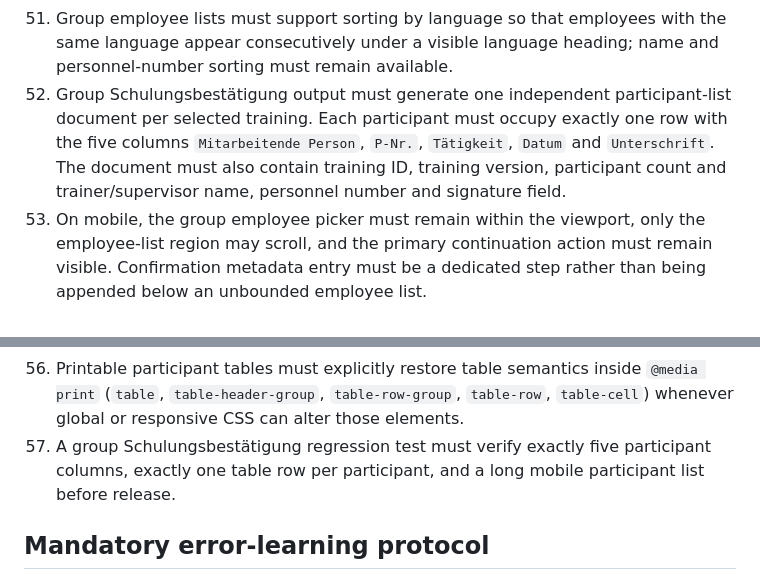
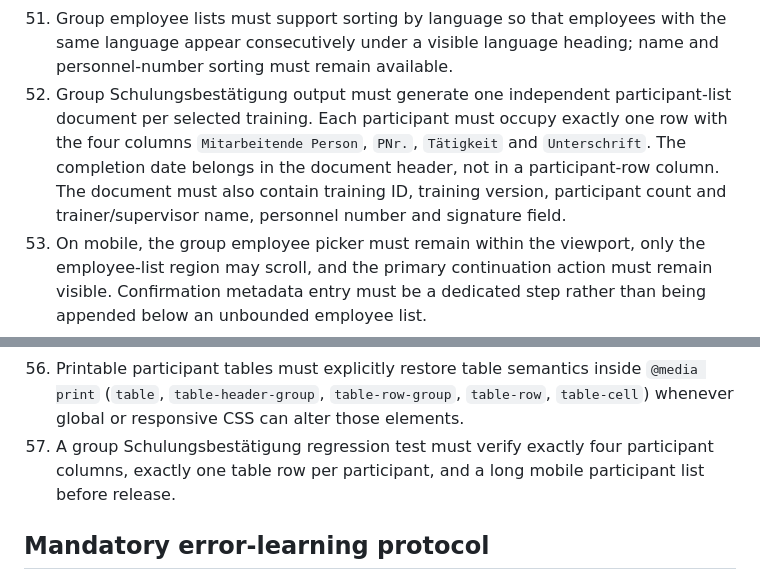
Before and after one commit to franczkod1/Safetrack-training-demo, a Markdown page: PROJECT_RULES.md, 2 parts joined by grey strips. Rendered like a GitHub page.

Commit message:
Reconcile canonical four-column group print rules

```diff
--- a/PROJECT_RULES.md
+++ b/PROJECT_RULES.md
@@ -71,12 +71,12 @@
 49. The group employee picker may offer only employees for whom at least one selected training is actually applicable. Each training-specific confirmation list may contain only selected employees to whom that specific training applies.
 50. Group assignment must provide separate bulk controls for critical employees and employees due in 6–30 days, calculated from the selected trainings, while still allowing every employee selection to be adjusted individually.
 51. Group employee lists must support sorting by language so that employees with the same language appear consecutively under a visible language heading; name and personnel-number sorting must remain available.
-52. Group Schulungsbestätigung output must generate one independent participant-list document per selected training. Each participant must occupy exactly one row with the five columns `Mitarbeitende Person`, `P-Nr.`, `Tätigkeit`, `Datum` and `Unterschrift`. The document must also contain training ID, training version, participant count and trainer/supervisor name, personnel number and signature field.
+52. Group Schulungsbestätigung output must generate one independent participant-list document per selected training. Each participant must occupy exactly one row with the four columns `Mitarbeitende Person`, `PNr.`, `Tätigkeit` and `Unterschrift`. The completion date belongs in the document header, not in a participant-row column. The document must also contain training ID, training version, participant count and trainer/supervisor name, personnel number and signature field.
 53. On mobile, the group employee picker must remain within the viewport, only the employee-list region may scroll, and the primary continuation action must remain visible. Confirmation metadata entry must be a dedicated step rather than being appended below an unbounded employee list.
 54. Code executed from a DOM mutation observer must be demonstrably idempotent. Re-running an enhancement function without application-state changes must create zero new child-list mutations; otherwise event-driven enhancement must be used instead.
 55. Responsive CSS for a component that is also printable must use an explicit `screen` media type. A narrow print viewport must never inherit screen-only responsive table transformations.
 56. Printable participant tables must explicitly restore table semantics inside `@media print` (`table`, `table-header-group`, `table-row-group`, `table-row`, `table-cell`) whenever global or responsive CSS can alter those elements.
-57. A group Schulungsbestätigung regression test must verify exactly five participant columns, exactly one table row per participant, and a long mobile participant list before release.
+57. A group Schulungsbestätigung regression test must verify exactly four participant columns, exactly one table row per participant, and a long mobile participant list before release.
 
 ## Mandatory error-learning protocol
 
```
